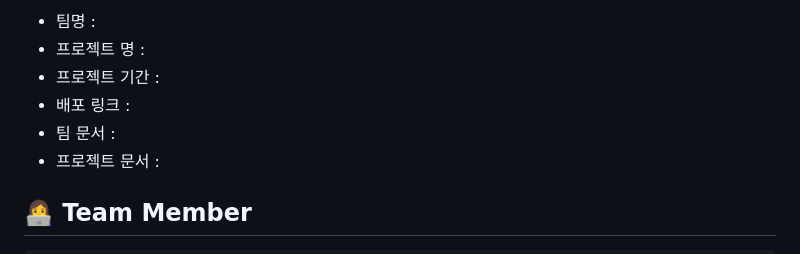
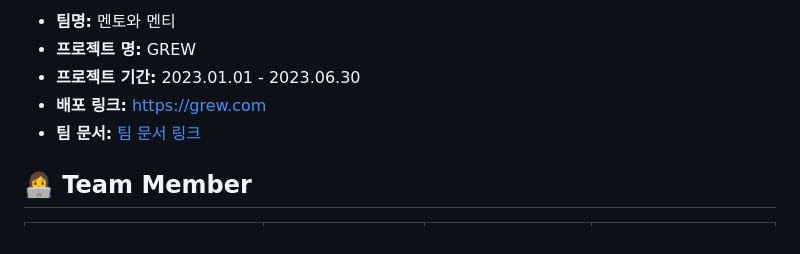
Before and after one commit to ldh9709/GREW, a Markdown page: README.md, the part around the change printed below. Rendered like a GitHub page.

```diff
--- a/README.md
+++ b/README.md
@@ -11,10 +11,9 @@
 <ul>
-  <li>팀명 : </li>
-  <li>프로젝트 명 : </li>
-  <li>프로젝트 기간 : </li>
-  <li>배포 링크 : </li>
-  <li>팀 문서 : </li>
-  <li>프로젝트 문서 : </li>
+  <li><b>팀명:</b> 멘토와 멘티</li>
+  <li><b>프로젝트 명:</b> GREW</li>
+  <li><b>프로젝트 기간:</b> 2023.01.01 - 2023.06.30</li>
+  <li><b>배포 링크:</b> <a href="https://grew.com">https://grew.com</a></li>
+  <li><b>팀 문서:</b> <a href="https://docs.grew.com">팀 문서 링크</a></li>
 </ul>
 
 ## 👩‍💻 Team Member
```
Also changed, not shown: other parts of README.md (+49 -55 lines).
